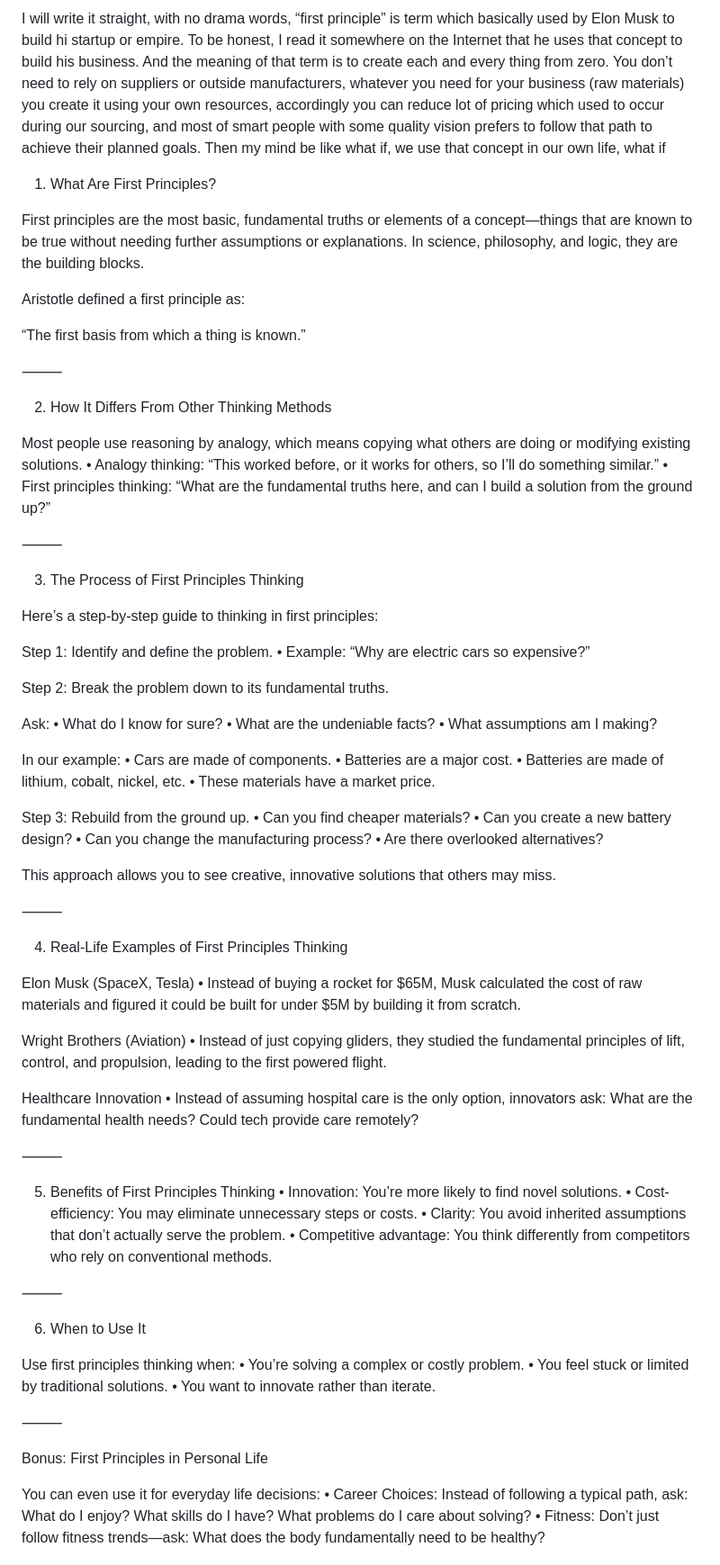
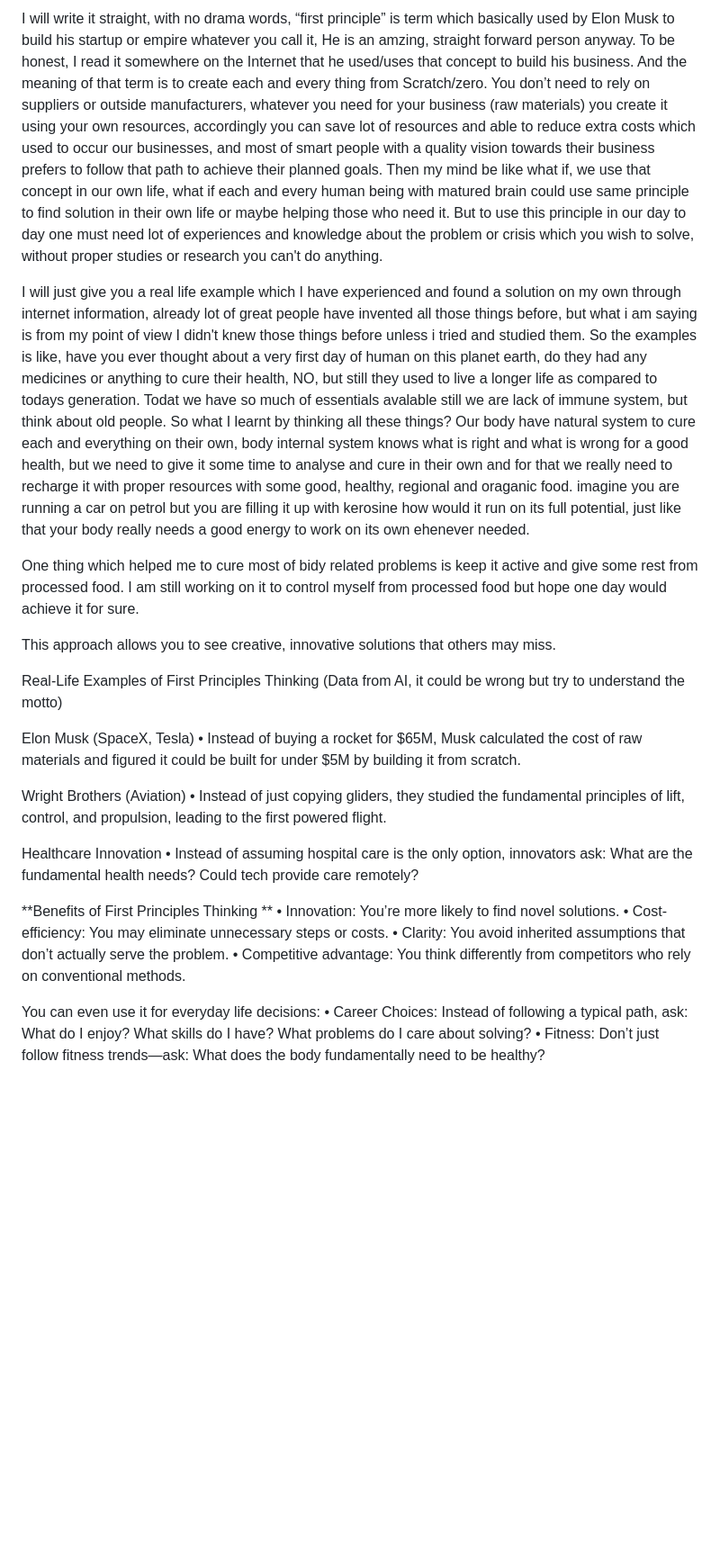
Before and after one commit to Jayant-ios/jot-down, a Markdown page: posts/First Principle.md, the part around the change. Shown at 90% size. Drawn GitHub-style; blank space fills up the shorter version.

```diff
--- a/posts/First Principle.md
+++ b/posts/First Principle.md
@@ -1,56 +1,18 @@
-I will write it straight, with no drama words, “first principle” is term which basically used by Elon Musk to build hi startup or empire.
-To be honest, I read it somewhere on the Internet that he uses that concept to build his business. And the meaning of that term is to create each and every thing from zero.
-You don’t need to rely on suppliers or outside manufacturers, whatever you need for your business (raw materials) you create it using your own resources, accordingly you can reduce lot of pricing which used to occur during our sourcing, and most of smart people with some quality vision prefers to follow that path to achieve their planned goals.
-Then my mind be like what if, we use that concept in our own life, what if
-1. What Are First Principles?
+I will write it straight, with no drama words, “first principle” is term which basically used by Elon Musk to build his startup or empire whatever you call it, He is an amzing, straight forward person anyway.
+To be honest, I read it somewhere on the Internet that he used/uses that concept to build his business. And the meaning of that term is to create each and every thing from Scratch/zero.
+You don’t need to rely on suppliers or outside manufacturers, whatever you need for your business (raw materials) you create it using your own resources, accordingly you can save lot of resources and able to reduce extra costs which used to occur our businesses, and most of smart people with a quality vision towards their business prefers to follow that path to achieve their planned goals.
+Then my mind be like what if, we use that concept in our own life, what if each and every human being with matured brain could use same principle to find solution in their own life or maybe helping those who need it.
+But to use this principle in our day to day one must need lot of experiences and knowledge about the problem or crisis which you wish to solve, without proper studies or research you can't do anything.
 
-First principles are the most basic, fundamental truths or elements of a concept—things that are known to be true without needing further assumptions or explanations. In science, philosophy, and logic, they are the building blocks.
+I will just give you a real life example which I have experienced and found a solution on my own through internet information, already lot of great people have invented all those things before, but what i am saying is from my point of view I didn't knew those things before unless i tried and studied them.
+So the examples is like, have you ever thought about a very first day of human on this planet earth, do they had any medicines or anything to cure their health, NO, but still they used to live a longer life as compared to todays generation. Todat we have so much of essentials avalable still we are lack of immune system, but think about old people. So what I learnt by thinking all these things? Our body have natural system to cure each and everything on their own, body internal system knows what is right and what is wrong for a good health, but we need to give it some time to analyse and cure in their own and for that we really need to recharge it with proper resources with some good, healthy, regional and oraganic food.
+imagine you are running a car on petrol but you are filling it up with kerosine how would it run on its full potential, just like that your body really needs a good energy to work on its own ehenever needed.
 
-Aristotle defined a first principle as:
-
-“The first basis from which a thing is known.”
-
-⸻
-
-2. How It Differs From Other Thinking Methods
-
-Most people use reasoning by analogy, which means copying what others are doing or modifying existing solutions.
-	•	Analogy thinking: “This worked before, or it works for others, so I’ll do something similar.”
-	•	First principles thinking: “What are the fundamental truths here, and can I build a solution from the ground up?”
-
-⸻
-
-3. The Process of First Principles Thinking
-
-Here’s a step-by-step guide to thinking in first principles:
-
-Step 1: Identify and define the problem.
-	•	Example: “Why are electric cars so expensive?”
-
-Step 2: Break the problem down to its fundamental truths.
-
-Ask:
-	•	What do I know for sure?
-	•	What are the undeniable facts?
-	•	What assumptions am I making?
-
-In our example:
-	•	Cars are made of components.
-	•	Batteries are a major cost.
-	•	Batteries are made of lithium, cobalt, nickel, etc.
-	•	These materials have a market price.
-
-Step 3: Rebuild from the ground up.
-	•	Can you find cheaper materials?
-	•	Can you create a new battery design?
-	•	Can you change the manufacturing process?
-	•	Are there overlooked alternatives?
+One thing which helped me to cure most of bidy related problems is keep it active and give some rest from processed food. I am still working on it to control myself from processed food but hope one day would achieve it for sure.
 
 This approach allows you to see creative, innovative solutions that others may miss.
 
-⸻
-
-4. Real-Life Examples of First Principles Thinking
+Real-Life Examples of First Principles Thinking (Data from AI, it could be wrong but try to understand the motto)
 
 Elon Musk (SpaceX, Tesla)
 	•	Instead of buying a rocket for $65M, Musk calculated the cost of raw materials and figured it could be built for under $5M by building it from scratch.
@@ -61,26 +23,13 @@ Wright Brothers (Aviation)
 Healthcare Innovation
 	•	Instead of assuming hospital care is the only option, innovators ask: What are the fundamental health needs? Could tech provide care remotely?
 
-⸻
 
-5. Benefits of First Principles Thinking
-	•	Innovation: You’re more likely to find novel solutions.
+**Benefits of First Principles Thinking
+**	•	Innovation: You’re more likely to find novel solutions.
 	•	Cost-efficiency: You may eliminate unnecessary steps or costs.
 	•	Clarity: You avoid inherited assumptions that don’t actually serve the problem.
 	•	Competitive advantage: You think differently from competitors who rely on conventional methods.
 
-⸻
-
-6. When to Use It
-
-Use first principles thinking when:
-	•	You’re solving a complex or costly problem.
-	•	You feel stuck or limited by traditional solutions.
-	•	You want to innovate rather than iterate.
-
-⸻
-
-Bonus: First Principles in Personal Life
 
 You can even use it for everyday life decisions:
 	•	Career Choices: Instead of following a typical path, ask: What do I enjoy? What skills do I have? What problems do I care about solving?
```
